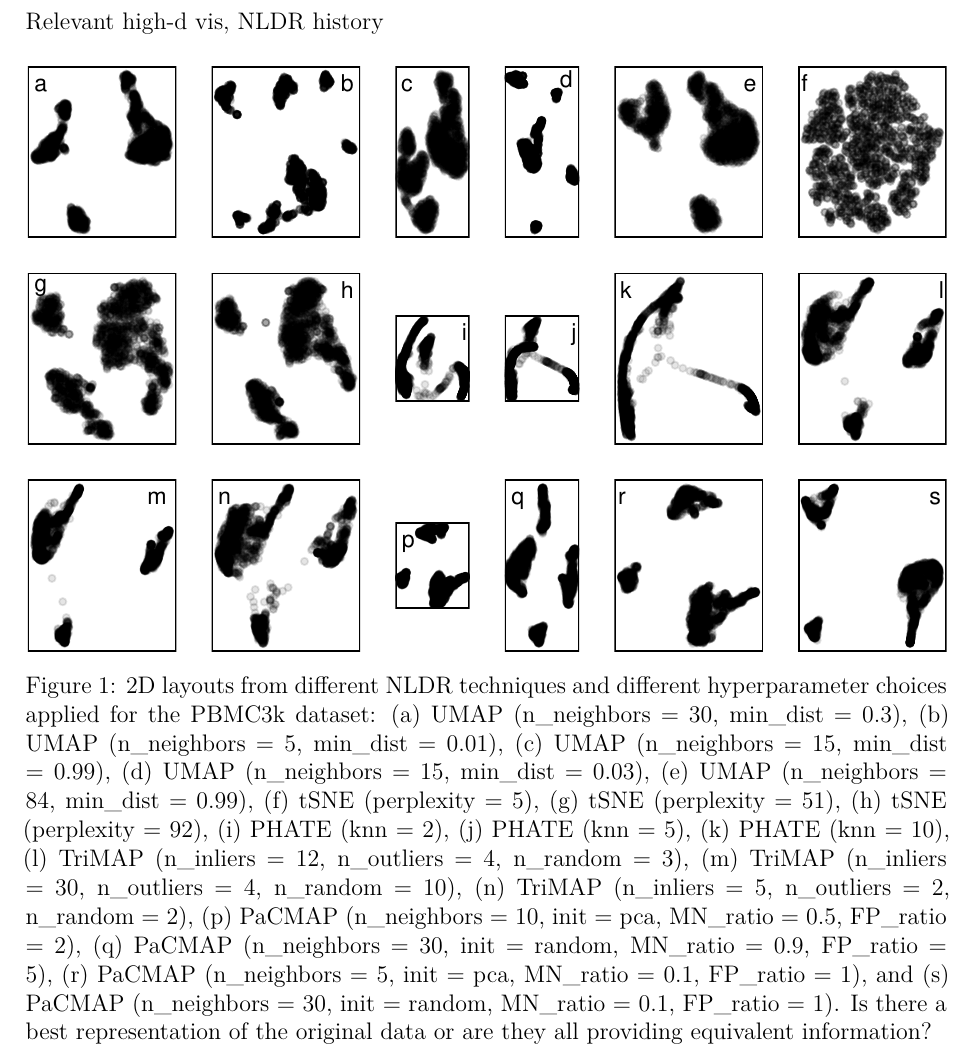
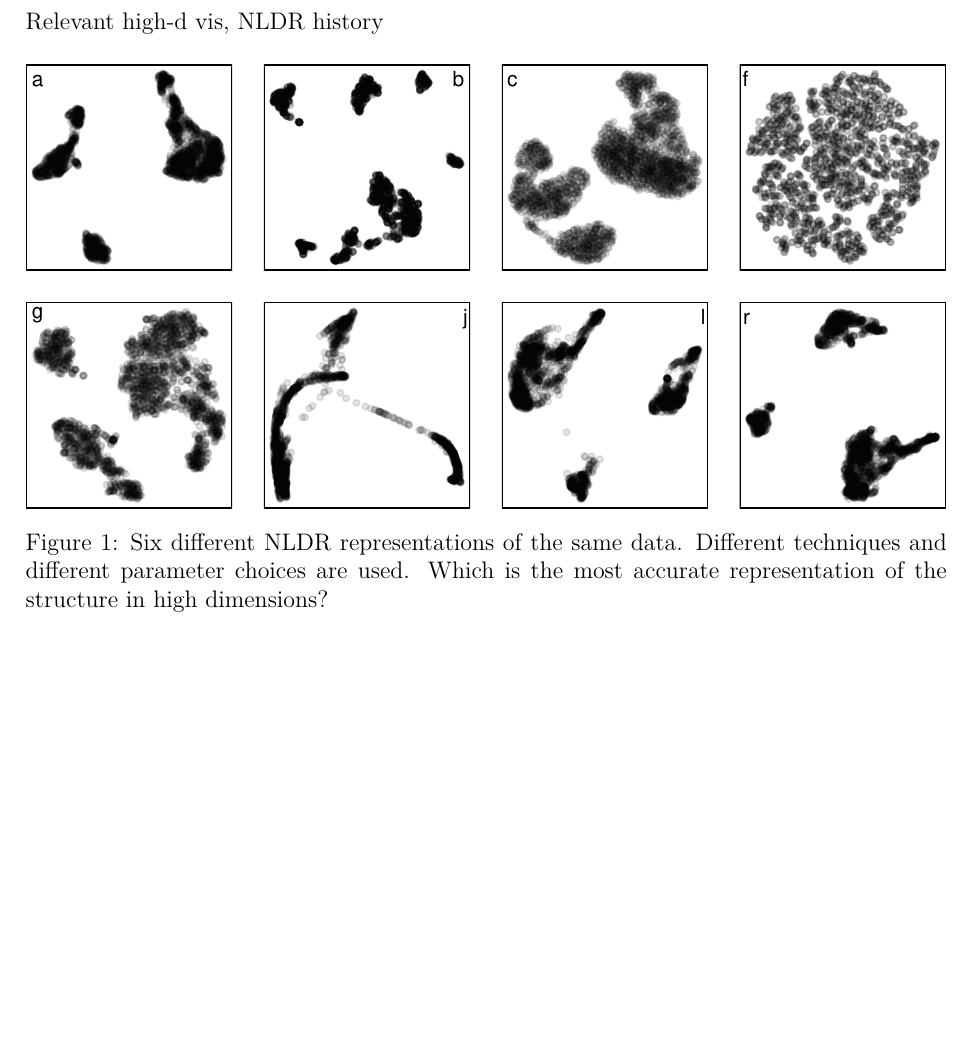
Before and after one commit to JayaniLakshika/paper-nldr-vis-algorithm, a LaTeX paper (paper.tex): part of page 2 of 3, cut so that both start at the same text, the shorter picture padded with empty space. The pictures show the PDF file paper.pdf that the author committed with the source.

Commit message:
tidied up fist image and code

```diff
--- a/paper.tex
+++ b/paper.tex
@@ -233,7 +233,7 @@ data.
 
 Relevant high-d vis, NLDR history
 
-\begin{figure}[H]
+\begin{figure}
 
 \centering{
 
@@ -241,23 +241,10 @@ Relevant high-d vis, NLDR history
 
 }
 
-\caption{\label{fig-diffnldrpbmc}2D layouts from different NLDR
-techniques and different hyperparameter choices applied for the PBMC3k
-dataset: (a) UMAP (n\_neighbors = 30, min\_dist = 0.3), (b) UMAP
-(n\_neighbors = 5, min\_dist = 0.01), (c) UMAP (n\_neighbors = 15,
-min\_dist = 0.99), (d) UMAP (n\_neighbors = 15, min\_dist = 0.03), (e)
-UMAP (n\_neighbors = 84, min\_dist = 0.99), (f) tSNE (perplexity = 5),
-(g) tSNE (perplexity = 51), (h) tSNE (perplexity = 92), (i) PHATE (knn =
-2), (j) PHATE (knn = 5), (k) PHATE (knn = 10), (l) TriMAP (n\_inliers =
-12, n\_outliers = 4, n\_random = 3), (m) TriMAP (n\_inliers = 30,
-n\_outliers = 4, n\_random = 10), (n) TriMAP (n\_inliers = 5,
-n\_outliers = 2, n\_random = 2), (p) PaCMAP (n\_neighbors = 10, init =
-pca, MN\_ratio = 0.5, FP\_ratio = 2), (q) PaCMAP (n\_neighbors = 30,
-init = random, MN\_ratio = 0.9, FP\_ratio = 5), (r) PaCMAP (n\_neighbors
-= 5, init = pca, MN\_ratio = 0.1, FP\_ratio = 1), and (s) PaCMAP
-(n\_neighbors = 30, init = random, MN\_ratio = 0.1, FP\_ratio = 1). Is
-there a best representation of the original data or are they all
-providing equivalent information?}
+\caption{\label{fig-diffnldrpbmc}Six different NLDR representations of
+the same data. Different techniques and different parameter choices are
+used. Which is the most accurate representation of the structure in high
+dimensions?}
 
 \end{figure}%
 
```
Also changed, not shown: paper.pdf, 1 other file.
